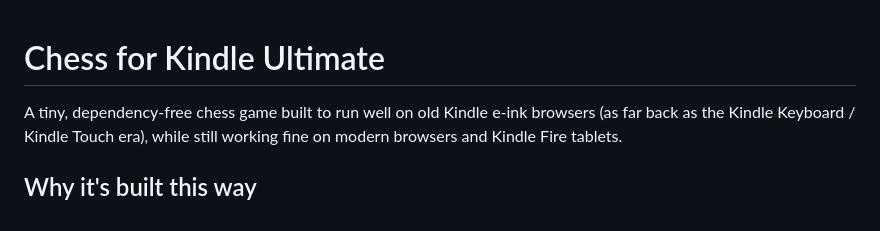
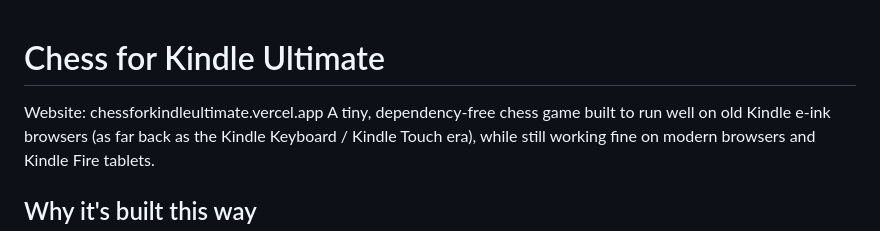
Before and after one commit to YourAverageDev/chessforkindleultimate, a Markdown page: README.md, the part around the change. Rendered like a GitHub page.

```diff
--- a/README.md
+++ b/README.md
@@ -1,5 +1,5 @@
 # Chess for Kindle Ultimate
-
+Website: chessforkindleultimate.vercel.app
 A tiny, dependency-free chess game built to run well on old Kindle e-ink
 browsers (as far back as the Kindle Keyboard / Kindle Touch era), while
 still working fine on modern browsers and Kindle Fire tablets.
```
